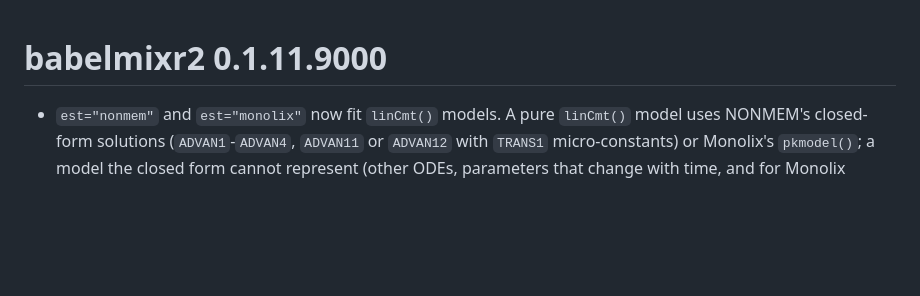
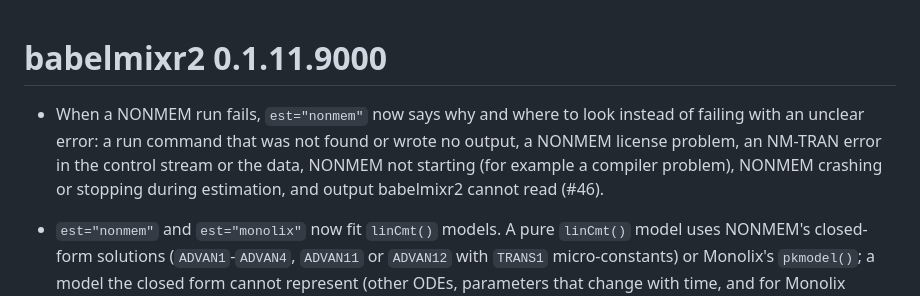
Before and after one commit to nlmixr2/babelmixr2, a Markdown page: NEWS.md, the part around the change. Rendered like a GitHub page; blank space fills up the shorter version.

Commit message:
NEWS for NONMEM failure messages (#46)

```diff
--- a/NEWS.md
+++ b/NEWS.md
@@ -1,4 +1,11 @@
 # babelmixr2 0.1.11.9000
+
+* When a NONMEM run fails, `est="nonmem"` now says why and where to look
+  instead of failing with an unclear error: a run command that was not
+  found or wrote no output, a NONMEM license problem, an NM-TRAN error in
+  the control stream or the data, NONMEM not starting (for example a
+  compiler problem), NONMEM crashing or stopping during estimation, and
+  output babelmixr2 cannot read (#46).
 
 * `est="nonmem"` and `est="monolix"` now fit `linCmt()` models.  A pure
   `linCmt()` model uses NONMEM's closed-form solutions (`ADVAN1`-`ADVAN4`,
```
